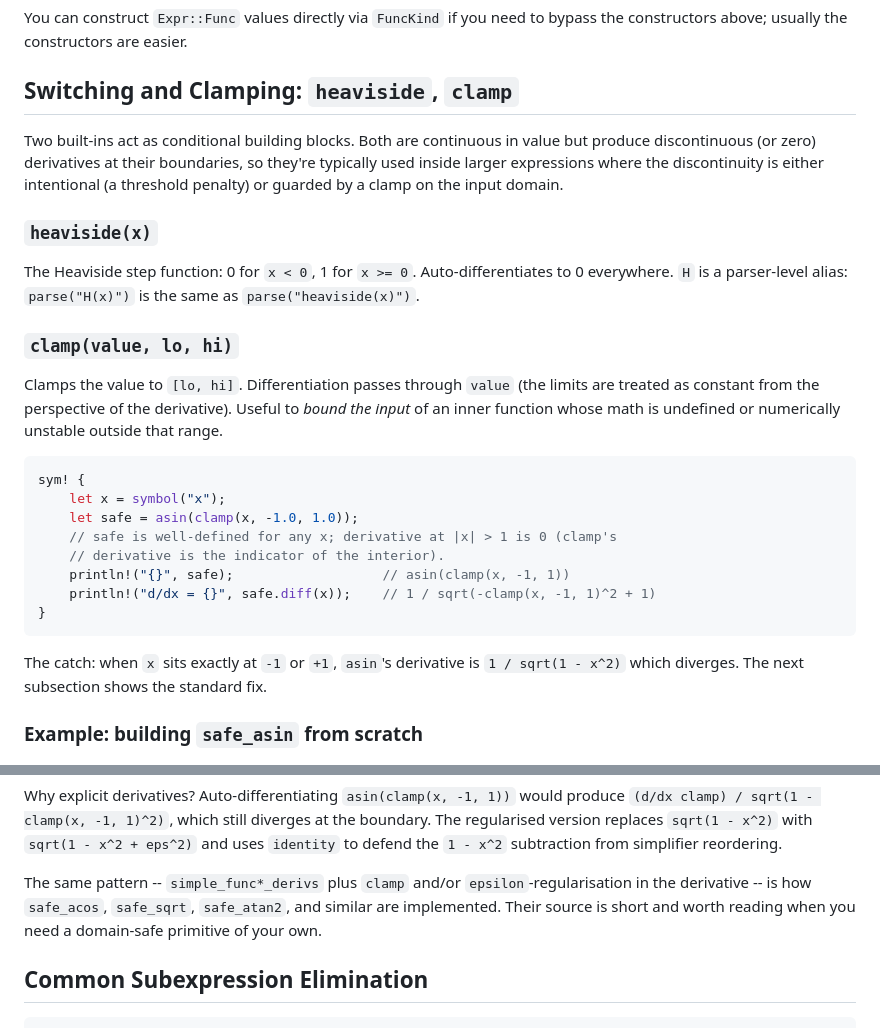
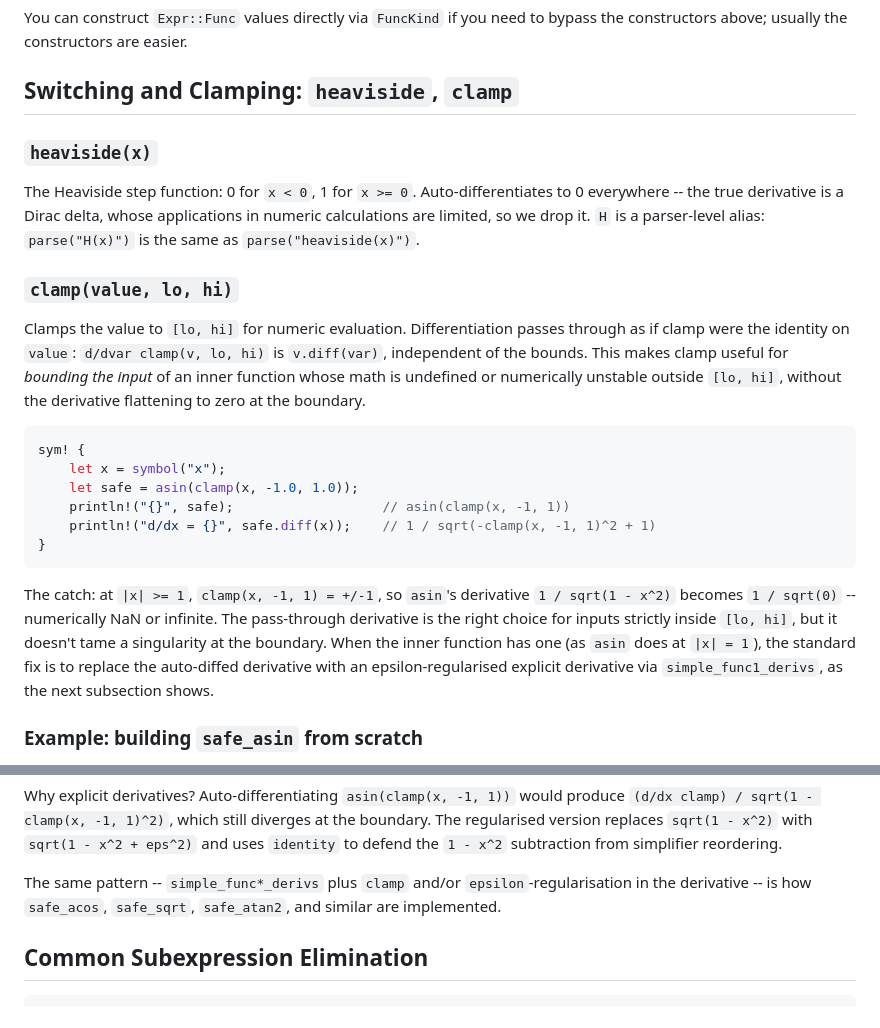
Before and after one commit to harakas/arael, a Markdown page: docs/SYM.md, 2 parts joined by grey strips. GitHub-like rendering.

Commit message:
docs: fix heaviside / clamp behaviour description in SYM.md
The Switching and Clamping section described heaviside and clamp
as both "continuous in value" with "discontinuous or zero
derivatives at their boundaries", which got both wrong: heaviside
is discontinuous in value, and clamp differentiates as the
identity on its input (pass-through), not as an indicator. The
in-code comment "derivative at |x| > 1 is 0" was also wrong --
at |x| >= 1 the auto-diffed `asin(clamp(x, -1, 1))` derivative
evaluates to 1 / sqrt(0), not zero.

Corrections pulled from arael-sym/src/diff.rs:
  Expr::Heaviside(_) => zero()
  Expr::Clamp(val, _, _) => val.diff(var)

Section now:
- Drops the misleading preamble; each primitive stands on its
  own subsection.
- Heaviside subsection explains the pragmatic drop of the Dirac
  delta (whose numeric applications are limited).
- Clamp subsection states the pass-through derivative explicitly,
  replaces the wrong "indicator of the interior" comment, and
  names the concrete failure mode when clamp wraps a function
  whose derivative diverges at the bounds (asin at |x| = 1) --
  `1 / sqrt(0)`, which is exactly what motivates safe_asin's
  override.
- Also drops a boilerplate "source is short and worth reading"
  trailer under the safe_asin example.

No behavioural changes.

Co-Authored-By: Claude Opus 4.7 (1M context) <noreply@anthropic.com>

````diff
--- a/docs/SYM.md
+++ b/docs/SYM.md
@@ -265,28 +265,24 @@ You can construct `Expr::Func` values directly via `FuncKind` if you need to byp
 
 ## Switching and Clamping: `heaviside`, `clamp`
 
-Two built-ins act as conditional building blocks. Both are continuous in value but produce discontinuous (or zero) derivatives at their boundaries, so they're typically used inside larger expressions where the discontinuity is either intentional (a threshold penalty) or guarded by a clamp on the input domain.
-
 ### `heaviside(x)`
 
-The Heaviside step function: 0 for `x < 0`, 1 for `x >= 0`. Auto-differentiates to 0 everywhere. `H` is a parser-level alias: `parse("H(x)")` is the same as `parse("heaviside(x)")`.
+The Heaviside step function: 0 for `x < 0`, 1 for `x >= 0`. Auto-differentiates to 0 everywhere -- the true derivative is a Dirac delta, whose applications in numeric calculations are limited, so we drop it. `H` is a parser-level alias: `parse("H(x)")` is the same as `parse("heaviside(x)")`.
 
 ### `clamp(value, lo, hi)`
 
-Clamps the value to `[lo, hi]`. Differentiation passes through `value` (the limits are treated as constant from the perspective of the derivative). Useful to *bound the input* of an inner function whose math is undefined or numerically unstable outside that range.
+Clamps the value to `[lo, hi]` for numeric evaluation. Differentiation passes through as if clamp were the identity on `value`: `d/dvar clamp(v, lo, hi)` is `v.diff(var)`, independent of the bounds. This makes clamp useful for *bounding the input* of an inner function whose math is undefined or numerically unstable outside `[lo, hi]`, without the derivative flattening to zero at the boundary.
 
 ```rust
 sym! {
     let x = symbol("x");
     let safe = asin(clamp(x, -1.0, 1.0));
-    // safe is well-defined for any x; derivative at |x| > 1 is 0 (clamp's
-    // derivative is the indicator of the interior).
     println!("{}", safe);                   // asin(clamp(x, -1, 1))
     println!("d/dx = {}", safe.diff(x));    // 1 / sqrt(-clamp(x, -1, 1)^2 + 1)
 }
 ```
 
-The catch: when `x` sits exactly at `-1` or `+1`, `asin`'s derivative is `1 / sqrt(1 - x^2)` which diverges. The next subsection shows the standard fix.
+The catch: at `|x| >= 1`, `clamp(x, -1, 1) = +/-1`, so `asin`'s derivative `1 / sqrt(1 - x^2)` becomes `1 / sqrt(0)` -- numerically NaN or infinite. The pass-through derivative is the right choice for inputs strictly inside `[lo, hi]`, but it doesn't tame a singularity at the boundary. When the inner function has one (as `asin` does at `|x| = 1`), the standard fix is to replace the auto-diffed derivative with an epsilon-regularised explicit derivative via `simple_func1_derivs`, as the next subsection shows.
 
 ### Example: building `safe_asin` from scratch
 
@@ -314,7 +310,7 @@ sym! {
 
 Why explicit derivatives? Auto-differentiating `asin(clamp(x, -1, 1))` would produce `(d/dx clamp) / sqrt(1 - clamp(x, -1, 1)^2)`, which still diverges at the boundary. The regularised version replaces `sqrt(1 - x^2)` with `sqrt(1 - x^2 + eps^2)` and uses `identity` to defend the `1 - x^2` subtraction from simplifier reordering.
 
-The same pattern -- `simple_func*_derivs` plus `clamp` and/or `epsilon`-regularisation in the derivative -- is how `safe_acos`, `safe_sqrt`, `safe_atan2`, and similar are implemented. Their source is short and worth reading when you need a domain-safe primitive of your own.
+The same pattern -- `simple_func*_derivs` plus `clamp` and/or `epsilon`-regularisation in the derivative -- is how `safe_acos`, `safe_sqrt`, `safe_atan2`, and similar are implemented.
 
 ## Common Subexpression Elimination
 
````
